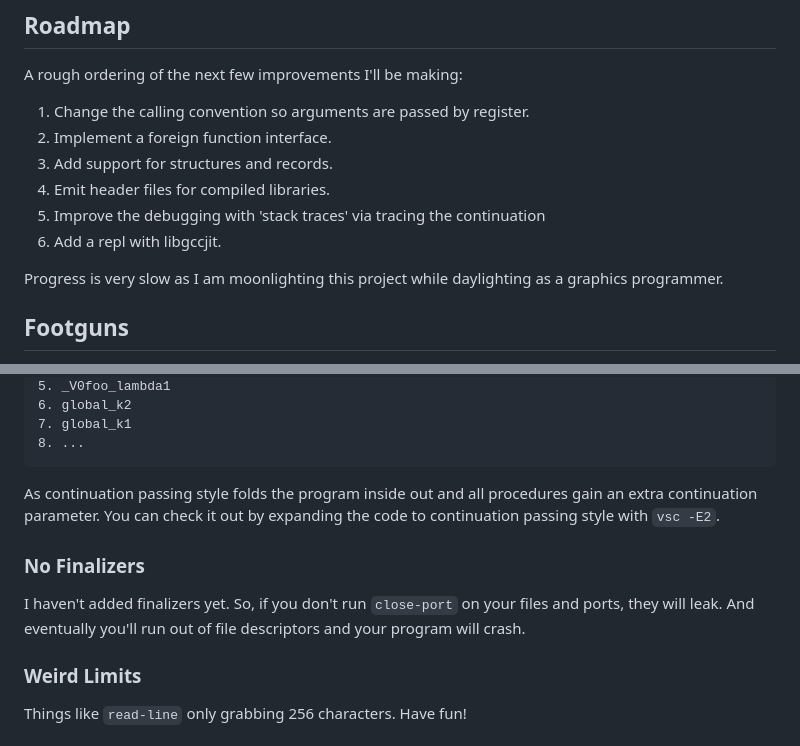
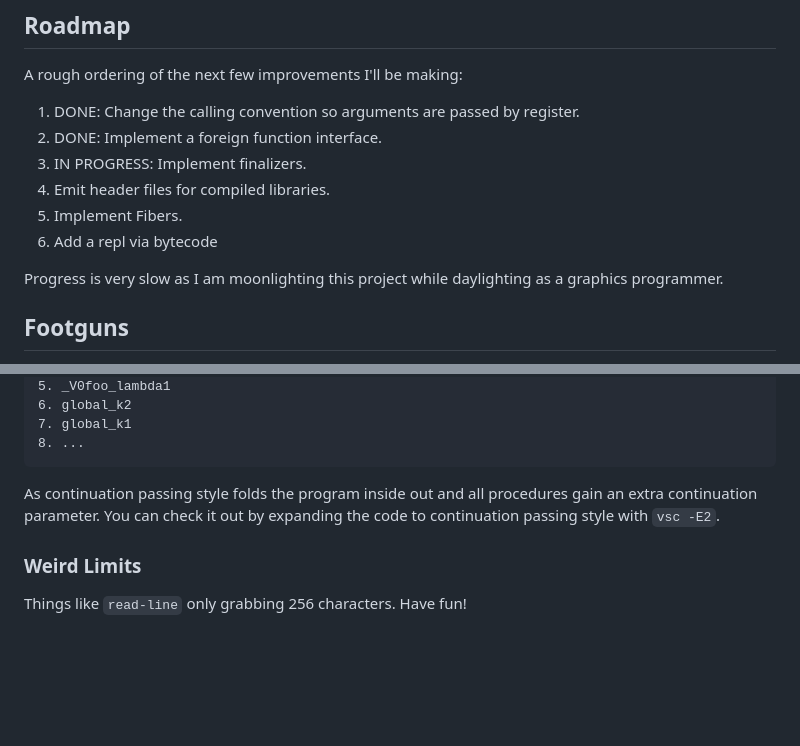
Before and after one commit to rnvannatta/vanity-scheme, a Markdown page: README.md, 2 parts joined by grey strips. Drawn GitHub-style; blank space fills up the shorter version.

Commit message:
Update readme to remove finalizer limitation

```diff
--- a/README.md
+++ b/README.md
@@ -90,12 +90,12 @@ Another program: My favorite infinite loop. Neither recursion nor closures nor s
 
 A rough ordering of the next few improvements I'll be making:
 
-1. Change the calling convention so arguments are passed by register.
-2. Implement a foreign function interface.
-3. Add support for structures and records.
+1. DONE: Change the calling convention so arguments are passed by register.
+2. DONE: Implement a foreign function interface.
+3. IN PROGRESS: Implement finalizers.
 4. Emit header files for compiled libraries.
-5. Improve the debugging with 'stack traces' via tracing the continuation
-6. Add a repl with libgccjit.
+5. Implement Fibers.
+6. Add a repl via bytecode
 
 Progress is very slow as I am moonlighting this project while daylighting as a graphics programmer.
 
@@ -137,10 +137,6 @@ Call History (most recent to least recent)
 
 As continuation passing style folds the program inside out and all procedures gain an extra continuation parameter.  You can check it out by expanding the code to continuation passing style with `vsc -E2`.
 
-### No Finalizers
-
-I haven't added finalizers yet. So, if you don't run `close-port` on your files and ports, they will leak. And eventually you'll run out of file descriptors and your program will crash.
-
 ### Weird Limits
 
 Things like `read-line` only grabbing 256 characters. Have fun!
```
